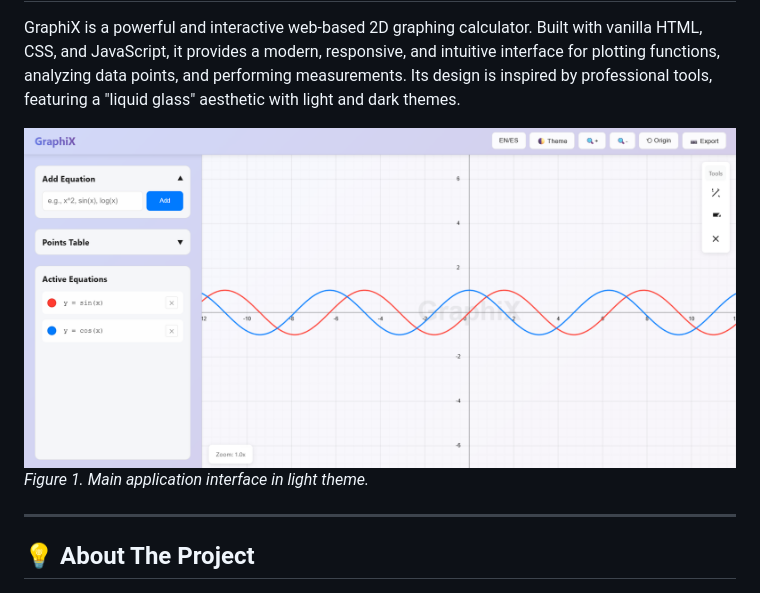
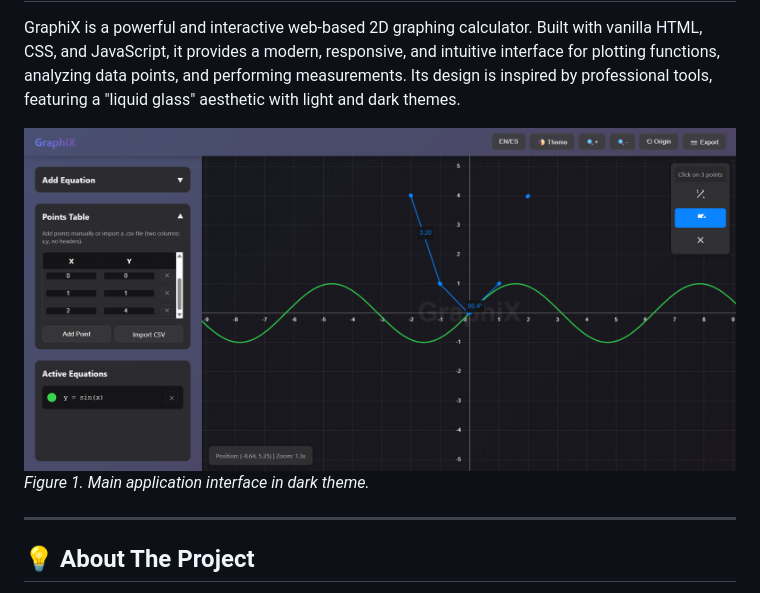
Before and after one commit to jesusvasquezjr3/GraphiX, a Markdown page: README.md, the part around the change. Drawn GitHub-style.

```diff
--- a/README.md
+++ b/README.md
@@ -12,8 +12,8 @@
 
 GraphiX is a powerful and interactive web-based 2D graphing calculator. Built with vanilla HTML, CSS, and JavaScript, it provides a modern, responsive, and intuitive interface for plotting functions, analyzing data points, and performing measurements. Its design is inspired by professional tools, featuring a "liquid glass" aesthetic with light and dark themes.
 
-![Main Interface](static/screenshot-1.png)
-*Figure 1. Main application interface in light theme.*
+![Main Interface](static/screenshot-4.png)
+*Figure 1. Main application interface in dark theme.*
 
 ---
 
```
